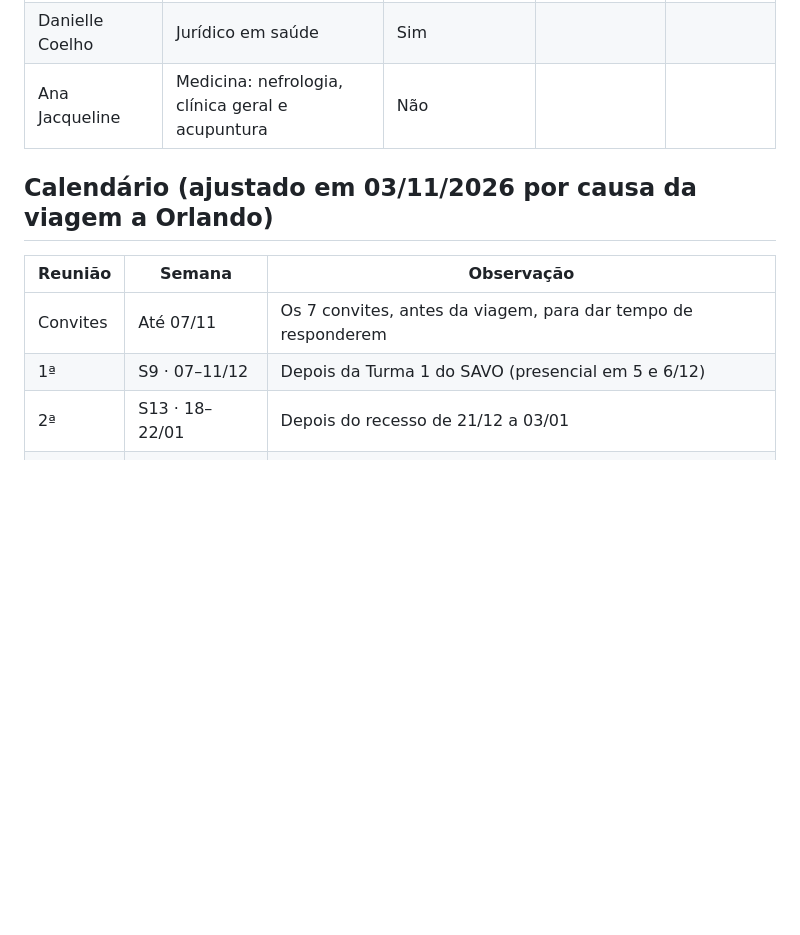
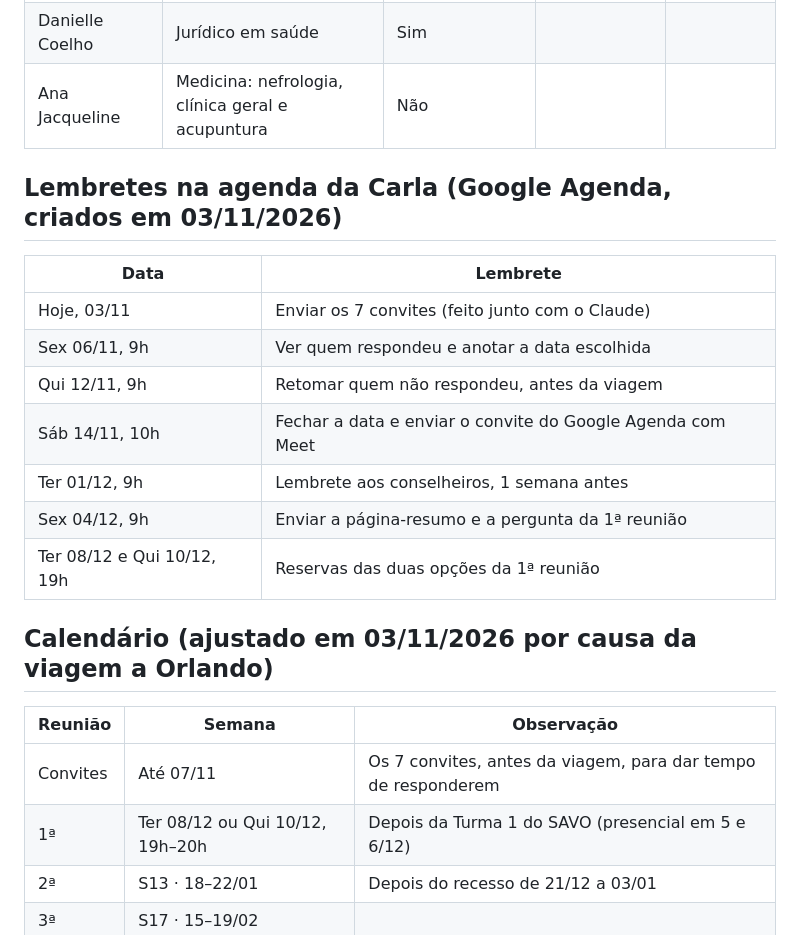
Before and after one commit to gruponitroodontologia-png/elo-vital, a Markdown page: odisseia/mastermind.md, the part around one of its changes. Rendered like a GitHub page; blank space fills up the shorter version.

```diff
--- a/odisseia/mastermind.md
+++ b/odisseia/mastermind.md
@@ -16,12 +16,24 @@
 | Danielle Coelho | Jurídico em saúde | Sim | | |
 | Ana Jacqueline | Medicina: nefrologia, clínica geral e acupuntura | Não | | |
 
+## Lembretes na agenda da Carla (Google Agenda, criados em 03/11/2026)
+
+| Data | Lembrete |
+| --- | --- |
+| Hoje, 03/11 | Enviar os 7 convites (feito junto com o Claude) |
+| Sex 06/11, 9h | Ver quem respondeu e anotar a data escolhida |
+| Qui 12/11, 9h | Retomar quem não respondeu, antes da viagem |
+| Sáb 14/11, 10h | Fechar a data e enviar o convite do Google Agenda com Meet |
+| Ter 01/12, 9h | Lembrete aos conselheiros, 1 semana antes |
+| Sex 04/12, 9h | Enviar a página-resumo e a pergunta da 1ª reunião |
+| Ter 08/12 e Qui 10/12, 19h | Reservas das duas opções da 1ª reunião |
+
 ## Calendário (ajustado em 03/11/2026 por causa da viagem a Orlando)
 
 | Reunião | Semana | Observação |
 | --- | --- | --- |
 | Convites | Até 07/11 | Os 7 convites, antes da viagem, para dar tempo de responderem |
-| 1ª | S9 · 07–11/12 | Depois da Turma 1 do SAVO (presencial em 5 e 6/12) |
+| 1ª | Ter 08/12 ou Qui 10/12, 19h–20h | Depois da Turma 1 do SAVO (presencial em 5 e 6/12) |
 | 2ª | S13 · 18–22/01 | Depois do recesso de 21/12 a 03/01 |
 | 3ª | S17 · 15–19/02 | |
 | 4ª | S21 · 15–19/03 | Antes da revisão trimestral de 27/03 |
```
Also changed, not shown: other parts of odisseia/mastermind.md (+7 -7 lines).
